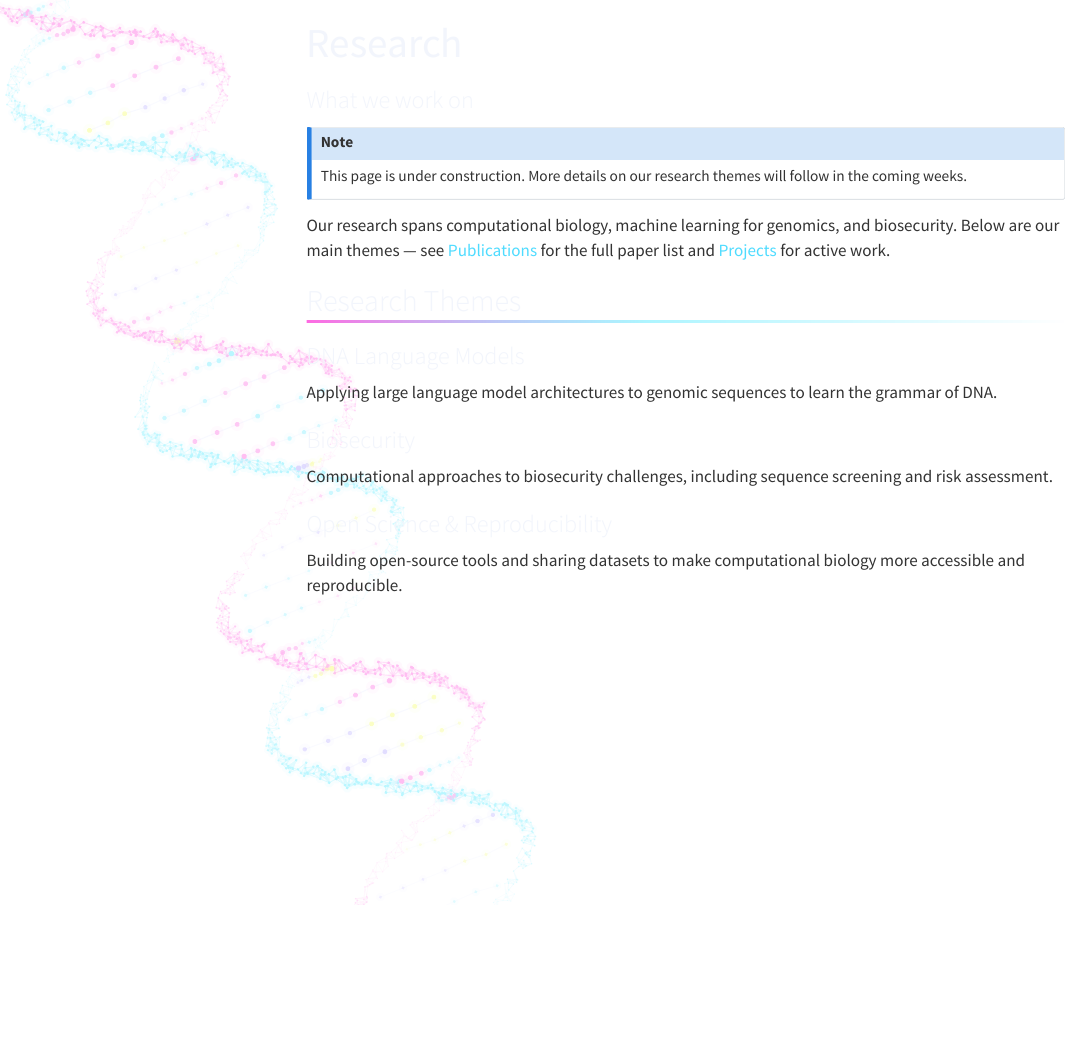
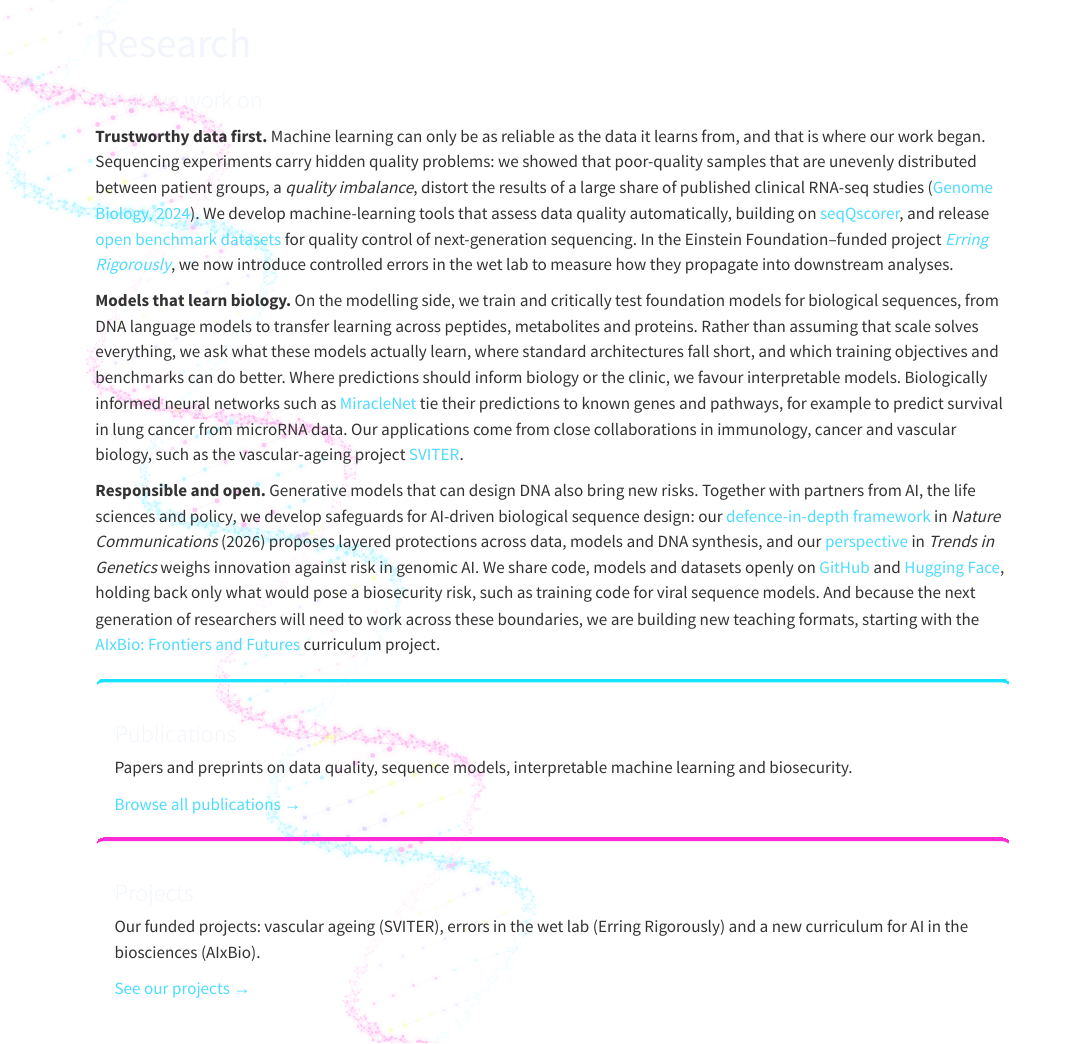
Before and after one commit to sprang-lab/sprang-lab.github.io, a Quarto document (research/index.qmd): the page in a window 1100 px wide, from its top. Rendered offline with R 4.5, knitr and Pandoc in place of Quarto, with nearby package versions; menus at the side of the page are left out.

Commit message:
Research overview, Erring Rigorously project and Nat Commun press post
- Research overview: three paragraphs (trustworthy data, models that
  learn biology, responsible and open) with links to the papers' DOIs
  and to the project sections; clickable cards to Publications and
  Projects; "under construction" note removed
- Projects: new Erring Rigorously section (Einstein Foundation Early
  Career award): controlled wet-lab perturbations, seqQscorer, open
  benchmark dataset; links to the Einstein Foundation page and podcast
- Blog: news/press post on the Nature Communications defence-in-depth
  Perspective, summarised in our own words with links to the paper and
  the Wübben Stiftung and UMC Mainz press releases
- DVQ links now point to github.com/sprang-lab/dvq (dna-llm org is gone)
- styles.css: whole-card links via .stretched-link, .link-cards spacing

Co-Authored-By: Claude Opus 5.5 <noreply@anthropic.com>

```diff
--- a/research/index.qmd
+++ b/research/index.qmd
@@ -4,21 +5,29 @@
 ---
 
-::: {.callout-note}
-This page is under construction. More details on our research themes will follow in the coming weeks.
+**Trustworthy data first.** Machine learning can only be as reliable as the data it learns from, and that is where our work began. Sequencing experiments carry hidden quality problems: we showed that poor-quality samples that are unevenly distributed between patient groups, a *quality imbalance*, distort the results of a large share of published clinical RNA-seq studies ([Genome Biology, 2024](https://doi.org/10.1186/s13059-024-03331-6)). We develop machine-learning tools that assess data quality automatically, building on [seqQscorer](https://doi.org/10.1186/s13059-021-02294-2), and release [open benchmark datasets](https://doi.org/10.48550/arXiv.2604.04981) for quality control of next-generation sequencing. In the Einstein Foundation–funded project [*Erring Rigorously*](projects.qmd#erring-rigorously), we now introduce controlled errors in the wet lab to measure how they propagate into downstream analyses.
+
+**Models that learn biology.** On the modelling side, we train and critically test foundation models for biological sequences, from DNA language models to transfer learning across peptides, metabolites and proteins. Rather than assuming that scale solves everything, we ask what these models actually learn, where standard architectures fall short, and which training objectives and benchmarks can do better. Where predictions should inform biology or the clinic, we favour interpretable models. Biologically informed neural networks such as [MiracleNet](https://doi.org/10.34133/csbj.0145) tie their predictions to known genes and pathways, for example to predict survival in lung cancer from microRNA data. Our applications come from close collaborations in immunology, cancer and vascular biology, such as the vascular-ageing project [SVITER](projects.qmd#sviter).
+
+**Responsible and open.** Generative models that can design DNA also bring new risks. Together with partners from AI, the life sciences and policy, we develop safeguards for AI-driven biological sequence design: our [defence-in-depth framework](https://doi.org/10.1038/s41467-026-78758-5) in *Nature Communications* (2026) proposes layered protections across data, models and DNA synthesis, and our [perspective](https://doi.org/10.1016/j.tig.2026.04.001) in *Trends in Genetics* weighs innovation against risk in genomic AI. We share code, models and datasets openly on [GitHub](https://github.com/sprang-lab) and [Hugging Face](https://huggingface.co/DNA-LLM), holding back only what would pose a biosecurity risk, such as training code for viral sequence models. And because the next generation of researchers will need to work across these boundaries, we are building new teaching formats, starting with the [AIxBio: Frontiers and Futures](projects.qmd#aixbio-frontiers-and-futures) curriculum project.
+
+::: {.grid .link-cards}
+
+::: {.g-col-12 .g-col-md-6}
+::: {.card-section .neon-cyan}
+### Publications
+Papers and preprints on data quality, sequence models, interpretable machine learning and biosecurity.
+
+[Browse all publications &rarr;](publications.qmd){.stretched-link}
+:::
 :::
 
-Our research spans computational biology, machine learning for genomics, and biosecurity. Below are our main themes — see [Publications](publications.qmd) for the full paper list and [Projects](projects.qmd) for active work.
+::: {.g-col-12 .g-col-md-6}
+::: {.card-section .neon-magenta}
+### Projects
+Our funded projects: vascular ageing (SVITER), errors in the wet lab (Erring Rigorously) and a new curriculum for AI in the biosciences (AIxBio).
 
-## Research Themes
+[See our projects &rarr;](projects.qmd){.stretched-link}
+:::
+:::
 
-### DNA Language Models
-
-Applying large language model architectures to genomic sequences to learn the grammar of DNA.
-
-### Biosecurity
-
-Computational approaches to biosecurity challenges, including sequence screening and risk assessment.
-
-### Open Science & Reproducibility
-
-Building open-source tools and sharing datasets to make computational biology more accessible and reproducible.
+:::
--- a/research/projects.qmd
+++ b/research/projects.qmd
@@ -22,6 +22,27 @@
 **Funding:** ReALity Initiative, Rhineland-Palatinate · **Period:** 2026–2028 · **PIs:** Dr. Maximilian Sprang (Department of Dermatology, contact) and Dr. Miriam Julia Renz (Department of Anesthesiology), University Medical Center Mainz
 
 [More about SVITER on the ReALity Initiative website →](https://reality.uni-mainz.de/sviter-2/)
+
+## Erring Rigorously
+
+*On quantifying the impact of errors in the wet lab on downstream analysis*
+
+Sequencing data are the backbone of modern biomedical research, but technical artefacts and batch effects introduced at the bench can blur the biological signal and lead to wrong conclusions. In earlier work we showed that differences in data quality between sample groups, a *quality imbalance*, affect more than 30% of public RNA-seq datasets, including clinical studies ([Genome Biology, 2024](https://doi.org/10.1186/s13059-024-03331-6)). Most of the field deals with such problems after the fact, by filtering or correcting the data. Erring Rigorously goes to their source and asks which steps in the wet lab actually introduce them, and how much each one matters.
+
+To find out, we make mistakes on purpose. Starting from a clean ground-truth experiment, wild-type versus knock-out cells from the same stock under optimal conditions, we perturb the same workflow at defined stages:
+
+- **Cell culture:** higher passage numbers and different confluency at splitting
+- **RNA:** controlled degradation to different levels of RNA integrity
+- **Handling:** a parallel workflow run by a different person, to create a realistic batch effect
+- **Library preparation:** poly-A enrichment, rRNA depletion and long-read protocols
+
+For every sample we measure quality with our machine-learning tool [seqQscorer](https://doi.org/10.1186/s13059-021-02294-2) and follow the effect through differential expression analysis, to see which perturbations distort the biological signal and which leave it intact.
+
+The project will produce a fully annotated, openly shared dataset that pairs a known biological comparison with known technical errors: a benchmark for testing batch-effect correction and normalisation methods, and for refining seqQscorer. It also tackles a broader question: does poor technical quality always rule out meaningful biological insight, or can imperfect data still be useful once its biases are understood? Wet-lab work is carried out with partner labs, while our lab leads the bioinformatics and machine learning.
+
+**Funding:** Einstein Foundation Award for Promoting Quality in Research, Early Career category (2025) · **Period:** 2026–2027
+
+[About the project on the Einstein Foundation website →](https://award.einsteinfoundation.de/award-winners-finalists/recipients-2025/erring-rigorously) · [Einstein Foundation podcast episode with Max Sprang →](https://www.einsteinfoundation.de/aktuelles/details/can-bad-genomic-data-make-science-better)
 
 ## AIxBio: Frontiers and Futures
 
--- a/research/publications.qmd
+++ b/research/publications.qmd
@@ -111,6 +111,6 @@
 ## Software & Data
 
 32. HA Hassan, G D'Amico, **M Sprang**. **DVQ: A library for the visual and statistical representation of nucleotide sequences.** Work in progress. \
-    [github.com/dna-llm/dvq](https://github.com/dna-llm/dvq)
+    [github.com/sprang-lab/dvq](https://github.com/sprang-lab/dvq)
 
 33. **M Sprang**, HA Hassan et al. **DNA-LLM Group at Hugging Face** — Interactive dashboards for viral sequences and preprocessed open DNA sequence datasets. [huggingface.co/DNA-LLM](https://huggingface.co/DNA-LLM).
```
Also changed, not shown: blog/posts/2026-11-19-defence-in-depth-nature-communications/index.qmd (added, +36 -0 lines), people/damico.qmd (+1 -1 lines), people/hassan.qmd (+1 -1 lines), references.bib (+1 -1 lines), styles.css (+14 -0 lines), research/index.qmd (1 more changed lines).
